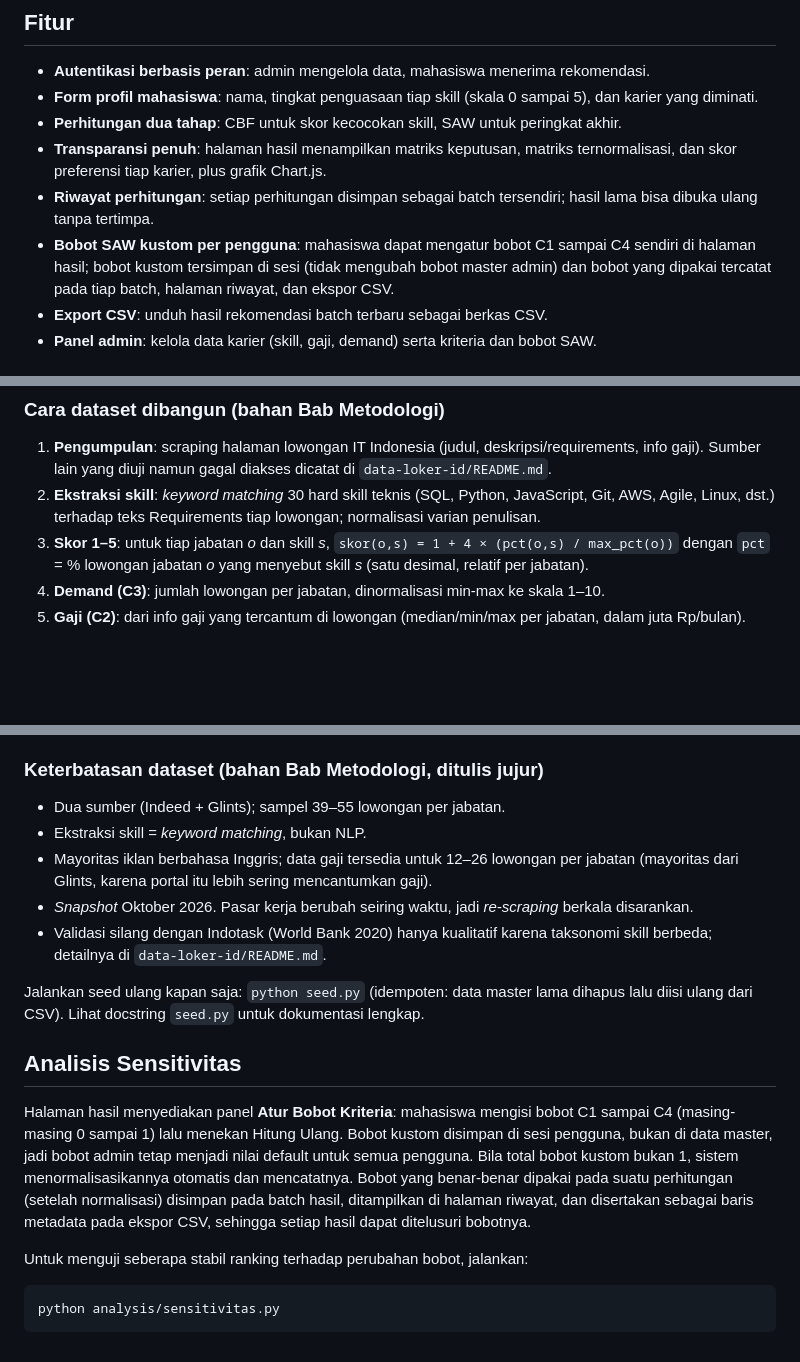
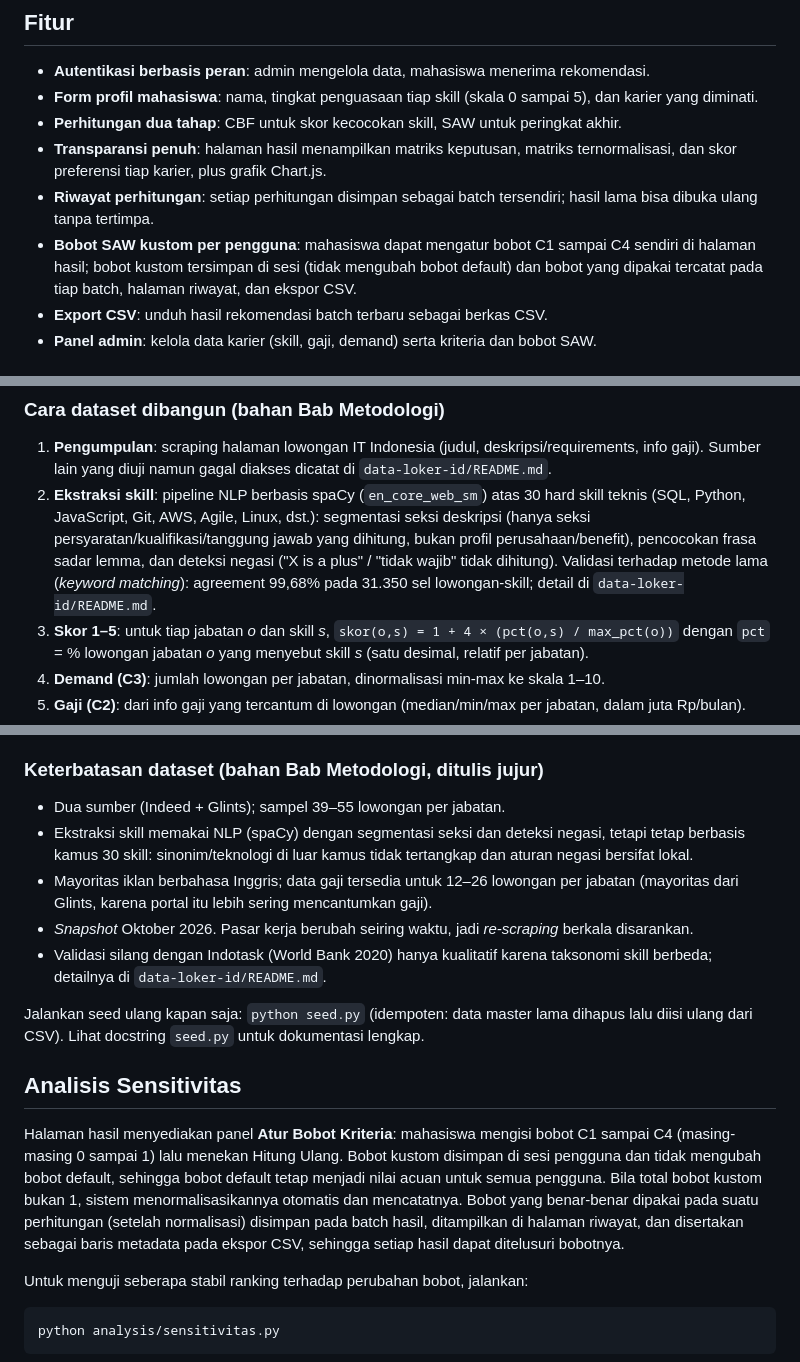
Before and after one commit to yfujust-collab/spk-rekomendasi-karier, a Markdown page: README.md, 3 parts joined by grey strips. Drawn GitHub-style; blank space fills up the shorter version.

Commit message:
docs: istilah "bobot default" dan metode ekstraksi NLP
Samakan istilah bobot pada penjelasan fitur, dan perbarui bab dataset: ekstraksi skill kini pipeline NLP spaCy (bukan keyword matching), termasuk angka validasi agreement 99,68% dan keterbatasan metode yang diperbarui.

```diff
--- a/README.md
+++ b/README.md
@@ -26,7 +26,7 @@
 - **Perhitungan dua tahap**: CBF untuk skor kecocokan skill, SAW untuk peringkat akhir.
 - **Transparansi penuh**: halaman hasil menampilkan matriks keputusan, matriks ternormalisasi, dan skor preferensi tiap karier, plus grafik Chart.js.
 - **Riwayat perhitungan**: setiap perhitungan disimpan sebagai batch tersendiri; hasil lama bisa dibuka ulang tanpa tertimpa.
-- **Bobot SAW kustom per pengguna**: mahasiswa dapat mengatur bobot C1 sampai C4 sendiri di halaman hasil; bobot kustom tersimpan di sesi (tidak mengubah bobot master admin) dan bobot yang dipakai tercatat pada tiap batch, halaman riwayat, dan ekspor CSV.
+- **Bobot SAW kustom per pengguna**: mahasiswa dapat mengatur bobot C1 sampai C4 sendiri di halaman hasil; bobot kustom tersimpan di sesi (tidak mengubah bobot default) dan bobot yang dipakai tercatat pada tiap batch, halaman riwayat, dan ekspor CSV.
 - **Export CSV**: unduh hasil rekomendasi batch terbaru sebagai berkas CSV.
 - **Panel admin**: kelola data karier (skill, gaji, demand) serta kriteria dan bobot SAW.
 
@@ -74,7 +74,7 @@ Sistem ini memakai satu dataset primer, yaitu Dataset Lowongan IT Indonesia: mat
 ### Cara dataset dibangun (bahan Bab Metodologi)
 
 1. **Pengumpulan**: scraping halaman lowongan IT Indonesia (judul, deskripsi/requirements, info gaji). Sumber lain yang diuji namun gagal diakses dicatat di `data-loker-id/README.md`.
-2. **Ekstraksi skill**: *keyword matching* 30 hard skill teknis (SQL, Python, JavaScript, Git, AWS, Agile, Linux, dst.) terhadap teks Requirements tiap lowongan; normalisasi varian penulisan.
+2. **Ekstraksi skill**: pipeline NLP berbasis spaCy (`en_core_web_sm`) atas 30 hard skill teknis (SQL, Python, JavaScript, Git, AWS, Agile, Linux, dst.): segmentasi seksi deskripsi (hanya seksi persyaratan/kualifikasi/tanggung jawab yang dihitung, bukan profil perusahaan/benefit), pencocokan frasa sadar lemma, dan deteksi negasi ("X is a plus" / "tidak wajib" tidak dihitung). Validasi terhadap metode lama (*keyword matching*): agreement 99,68% pada 31.350 sel lowongan-skill; detail di `data-loker-id/README.md`.
 3. **Skor 1–5**: untuk tiap jabatan *o* dan skill *s*, `skor(o,s) = 1 + 4 × (pct(o,s) / max_pct(o))` dengan `pct` = % lowongan jabatan *o* yang menyebut skill *s* (satu desimal, relatif per jabatan).
 4. **Demand (C3)**: jumlah lowongan per jabatan, dinormalisasi min-max ke skala 1–10.
 5. **Gaji (C2)**: dari info gaji yang tercantum di lowongan (median/min/max per jabatan, dalam juta Rp/bulan).
@@ -112,7 +112,7 @@ Demand adalah normalisasi min-max (skala 1-10) dari jumlah lowongan per jabatan
 ### Keterbatasan dataset (bahan Bab Metodologi, ditulis jujur)
 
 - Dua sumber (Indeed + Glints); sampel 39–55 lowongan per jabatan.
-- Ekstraksi skill = *keyword matching*, bukan NLP.
+- Ekstraksi skill memakai NLP (spaCy) dengan segmentasi seksi dan deteksi negasi, tetapi tetap berbasis kamus 30 skill: sinonim/teknologi di luar kamus tidak tertangkap dan aturan negasi bersifat lokal.
 - Mayoritas iklan berbahasa Inggris; data gaji tersedia untuk 12–26 lowongan per jabatan (mayoritas dari Glints, karena portal itu lebih sering mencantumkan gaji).
 - *Snapshot* Oktober 2026. Pasar kerja berubah seiring waktu, jadi *re-scraping* berkala disarankan.
 - Validasi silang dengan Indotask (World Bank 2020) hanya kualitatif karena taksonomi skill berbeda; detailnya di `data-loker-id/README.md`.
@@ -121,7 +121,7 @@ Jalankan seed ulang kapan saja: `python seed.py` (idempoten: data master lama di
 
 ## Analisis Sensitivitas
 
-Halaman hasil menyediakan panel **Atur Bobot Kriteria**: mahasiswa mengisi bobot C1 sampai C4 (masing-masing 0 sampai 1) lalu menekan Hitung Ulang. Bobot kustom disimpan di sesi pengguna, bukan di data master, jadi bobot admin tetap menjadi nilai default untuk semua pengguna. Bila total bobot kustom bukan 1, sistem menormalisasikannya otomatis dan mencatatnya. Bobot yang benar-benar dipakai pada suatu perhitungan (setelah normalisasi) disimpan pada batch hasil, ditampilkan di halaman riwayat, dan disertakan sebagai baris metadata pada ekspor CSV, sehingga setiap hasil dapat ditelusuri bobotnya.
+Halaman hasil menyediakan panel **Atur Bobot Kriteria**: mahasiswa mengisi bobot C1 sampai C4 (masing-masing 0 sampai 1) lalu menekan Hitung Ulang. Bobot kustom disimpan di sesi pengguna dan tidak mengubah bobot default, sehingga bobot default tetap menjadi nilai acuan untuk semua pengguna. Bila total bobot kustom bukan 1, sistem menormalisasikannya otomatis dan mencatatnya. Bobot yang benar-benar dipakai pada suatu perhitungan (setelah normalisasi) disimpan pada batch hasil, ditampilkan di halaman riwayat, dan disertakan sebagai baris metadata pada ekspor CSV, sehingga setiap hasil dapat ditelusuri bobotnya.
 
 Untuk menguji seberapa stabil ranking terhadap perubahan bobot, jalankan:
 
```
